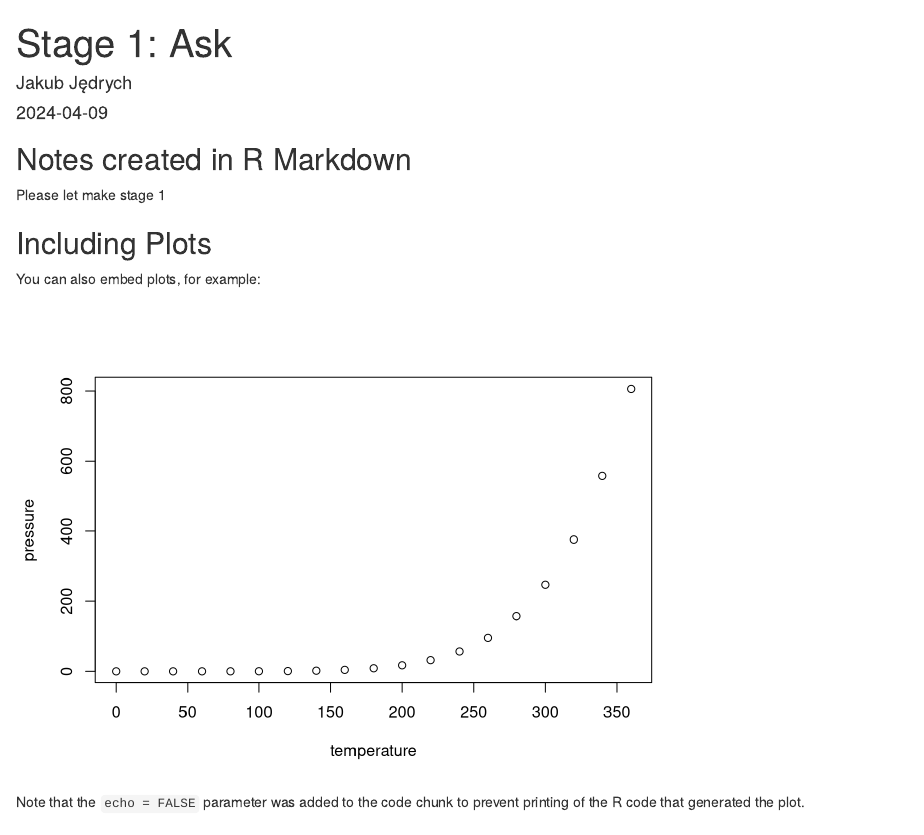
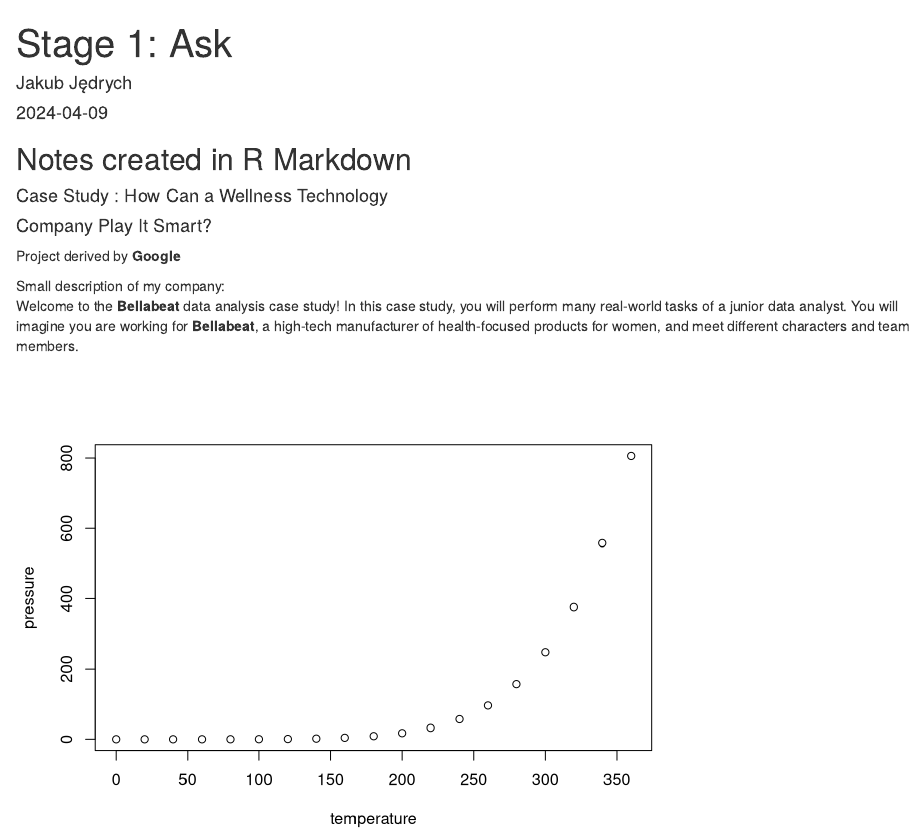
Before and after one commit to JJDataAnalyst-viz/Bellabeat_Project, an R Markdown document (Stage_1_Ask.Rmd): the page in a window 1100 px wide, from its top. Rendered offline with R 4.5, knitr and Pandoc, with nearby package versions.

Commit message:
Stage_1_ask

````diff
--- a/Stage_1_Ask.Rmd
+++ b/Stage_1_Ask.Rmd
@@ -11,14 +11,15 @@ knitr::opts_chunk$set(echo = TRUE)
 
 ## Notes created in R Markdown
 
-Please let make stage 1
+#### Case Study : How Can a Wellness Technology
+#### Company Play It Smart?
 
-## Including Plots
-
-You can also embed plots, for example:
+<p>Project derived by **Google**</p>
+Small description of my company:
+<p>Welcome to the **Bellabeat** data analysis case study! In this case study, you will perform many real-world tasks of a junior data
+analyst. You will imagine you are working for **Bellabeat**, a high-tech manufacturer of health-focused products for women, and
+meet different characters and team members.</p>
 
 ```{r pressure, echo=FALSE}
 plot(pressure)
 ```
-
-Note that the `echo = FALSE` parameter was added to the code chunk to prevent printing of the R code that generated the plot.
````
Also changed, not shown: Stage_1_Ask.html.
